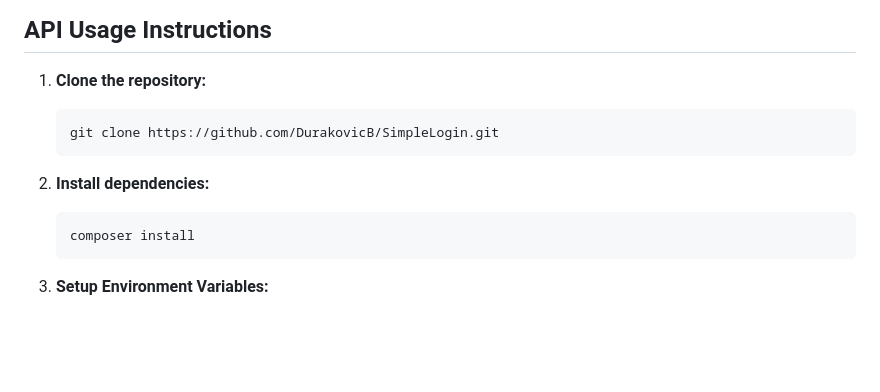
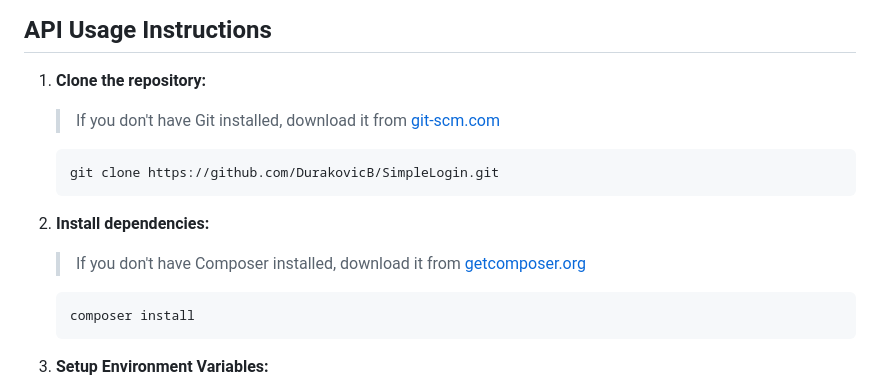
Before and after one commit to DurakovicB/SimpleLogin, a Markdown page: README.md, the part around the change. GitHub-like rendering; blank space fills up the shorter version.

Commit message:
Updated Readme; Added git and composer installation links

````diff
--- a/README.md
+++ b/README.md
@@ -95,14 +95,21 @@ This document outlines the work completed during the 7-day Junior Backend Develo
 ## API Usage Instructions
 
 1. **Clone the repository:**
+
+    > If you don't have Git installed, download it from [git-scm.com](https://git-scm.com/downloads)
+
     ```bash
     git clone https://github.com/DurakovicB/SimpleLogin.git
     ```
 
 2. **Install dependencies:**
+
+    > If you don't have Composer installed, download it from [getcomposer.org](https://getcomposer.org/download/)
+
     ```bash
     composer install
     ```
+
 
 3. **Setup Environment Variables:**
    - Copy the `.env.example` file to `.env`.
````
